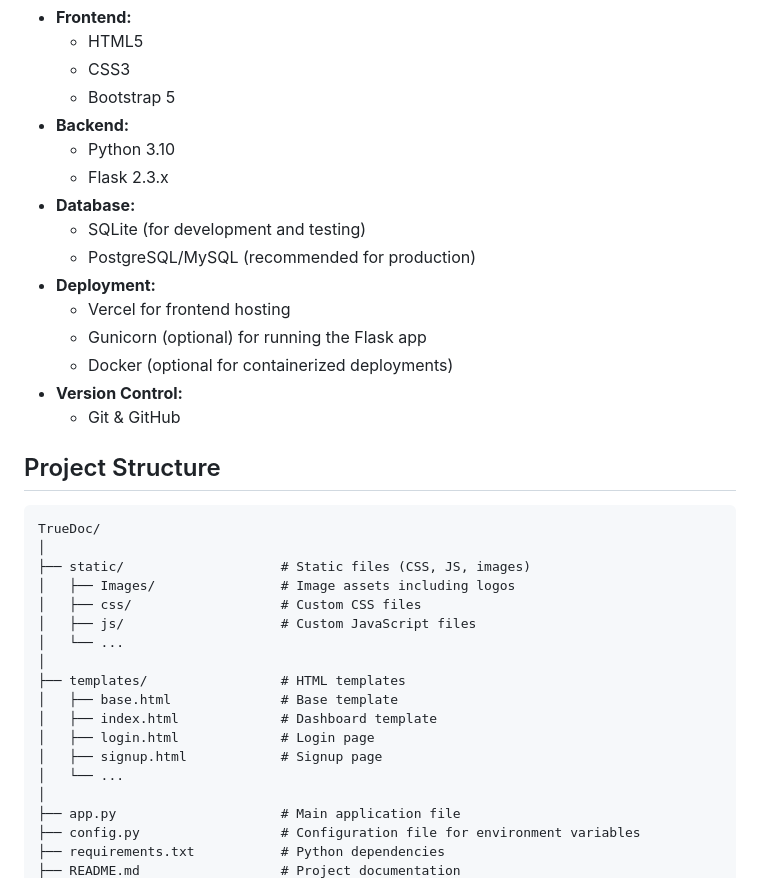
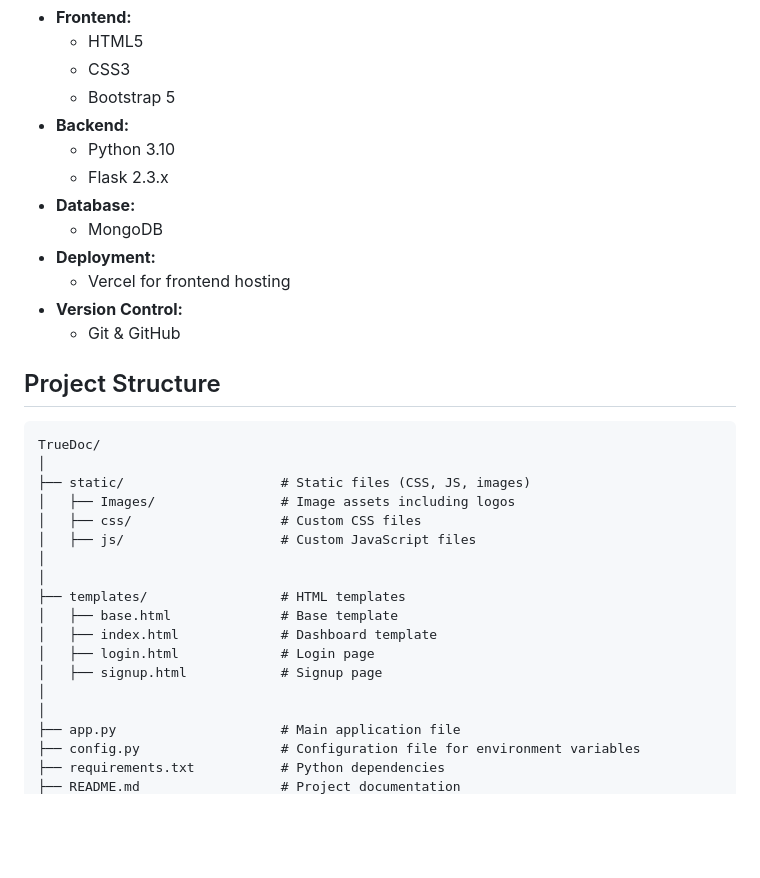
Before and after one commit to sidsince2003/flask-sih, a Markdown page: README.md, the part around the change printed below. Drawn GitHub-style; blank space fills up the shorter version.

```diff
--- a/README.md
+++ b/README.md
@@ -42,12 +42,9 @@ This project was designed to be scalable, customizable, and easy to deploy, maki
   - Python 3.10
   - Flask 2.3.x
 - **Database:**
-  - SQLite (for development and testing)
-  - PostgreSQL/MySQL (recommended for production)
+  - MongoDB
 - **Deployment:**
   - Vercel for frontend hosting
-  - Gunicorn (optional) for running the Flask app
-  - Docker (optional for containerized deployments)
 - **Version Control:**
   - Git & GitHub
 
@@ -60,14 +57,14 @@ TrueDoc/
 │   ├── Images/                # Image assets including logos
 │   ├── css/                   # Custom CSS files
 │   ├── js/                    # Custom JavaScript files
-│   └── ...
+│
 │
 ├── templates/                 # HTML templates
 │   ├── base.html              # Base template
 │   ├── index.html             # Dashboard template
 │   ├── login.html             # Login page
 │   ├── signup.html            # Signup page
-│   └── ...
+│
 │
 ├── app.py                     # Main application file
 ├── config.py                  # Configuration file for environment variables
```
Also changed, not shown: other parts of README.md (+69 -1 lines).
